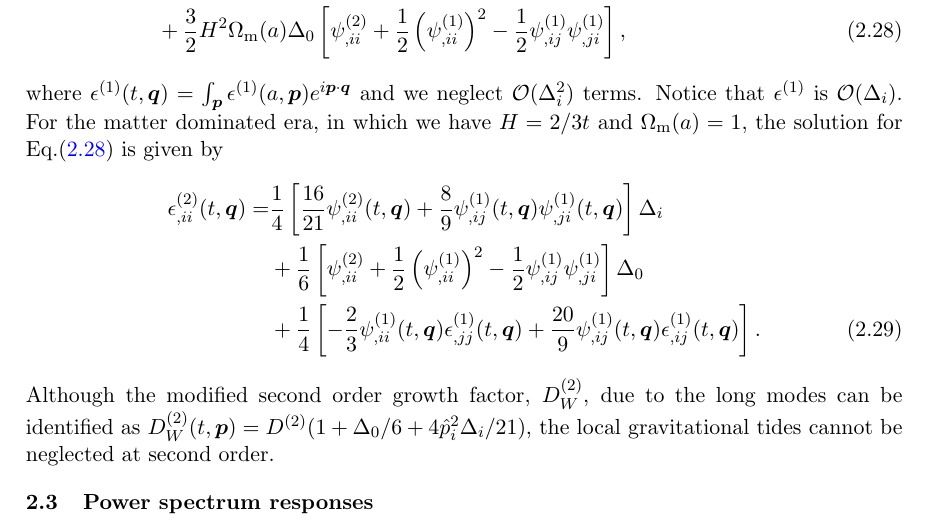
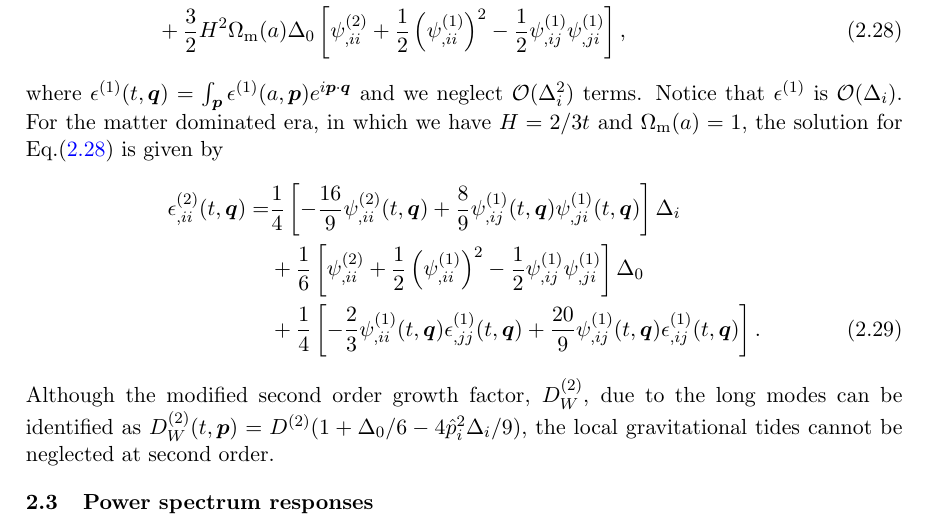
Before and after one commit to eelregit/csit, a LaTeX document (docs/csit.tex): part of page 6 of 9, cut so that both start at the same text. Compiled offline with pdfLaTeX.

Commit message:
correct 2LPT part

```diff
--- a/docs/csit.tex
+++ b/docs/csit.tex
@@ -325,13 +325,13 @@ For the matter dominated era, in which we have $H=2/3t$ and $\Omega_{\rm m}(a)=1
 the solution for Eq.\eqref{eq:2nd_epsilon} is given by
 \begin{align}
 \epsilon^{(2)}_{,ii}(t, \vq)
-=&\frac14 \left[\frac{16}{21}\psi^{(2)}_{,ii}(t,\vq) + \frac89\psi^{(1)}_{,ij}(t,\vq)\psi^{(1)}_{,ji}(t,\vq) \right]\Delta_i
+=&\frac14 \left[-\frac{16}{9}\psi^{(2)}_{,ii}(t,\vq) + \frac89\psi^{(1)}_{,ij}(t,\vq)\psi^{(1)}_{,ji}(t,\vq) \right]\Delta_i
 \nonumber\\
 &+\frac16 \left[\psi_{,ii}^{(2)} + \frac12\left( \psi^{(1)}_{,ii}\right)^2- \frac12\psi^{(1)}_{,ij}\psi^{(1)}_{,ji}   \right]\Delta_0
 \nonumber\\
 &+\frac14\left[-\frac23\psi^{(1)}_{,ii}(t,\vq)\epsilon_{,jj}^{(1)}(t,\vq) + \frac{20}{9}\psi^{(1)}_{,ij}(t,\vq)\epsilon_{,ij}^{(1)}(t,\vq)  \right].
 \end{align}
-Although the modified second order growth factor, $D^{(2)}_W$, due to the long modes can be identified as $D^{(2)}_W (t, \vp) = D^{(2)}(1 + \Delta_0/6 + 4\hat{p}_i^2\Delta_i/21 )$, the local gravitational tides cannot be neglected at second order.
+Although the modified second order growth factor, $D^{(2)}_W$, due to the long modes can be identified as $D^{(2)}_W (t, \vp) = D^{(2)}(1 + \Delta_0/6 - 4\hat{p}_i^2\Delta_i/9 )$, the local gravitational tides cannot be neglected at second order.
 
 
 \subsection{Power spectrum responses}
```
